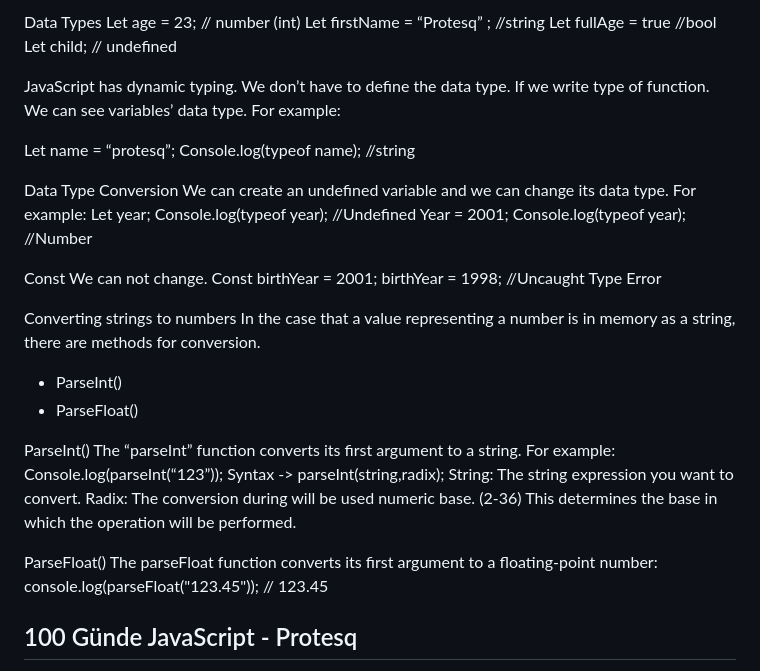
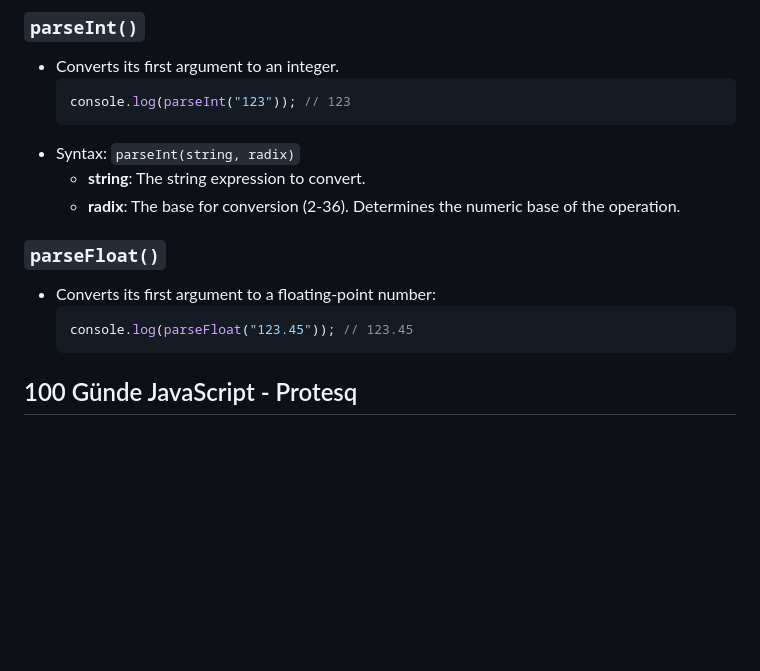
Before and after one commit to protesq/100-Days-Of-Javascript-Protesq, a Markdown page: 1_days_data_types_conversion/README.md, the part around one of its changes. GitHub-like rendering; blank space fills up the shorter version.

````diff
--- a/1_days_data_types_conversion/README.md
+++ b/1_days_data_types_conversion/README.md
@@ -24,46 +67,18 @@ Const x ; //syntax error: missing
 
-Data Types
-Let age = 23; // number (int)
-Let firstName = “Protesq” ; //string
-Let fullAge = true //bool
-Let child; // undefined
+### `parseInt()`
+- Converts its first argument to an integer.
+  ```javascript
+  console.log(parseInt("123")); // 123
+  ```
+- Syntax: `parseInt(string, radix)`
+  - **string**: The string expression to convert.
+  - **radix**: The base for conversion (2-36). Determines the numeric base of the operation.
 
-JavaScript has dynamic typing. We don’t have to define the data type.
-If we write type of function. We can see variables’ data type.
-For example:
-
-Let name = “protesq”;
-Console.log(typeof name); //string
-
-Data Type Conversion
-We can create an undefined variable and we can change its data type.
-For example:
-Let year;
-Console.log(typeof year); //Undefined
-Year = 2001;
-Console.log(typeof year); //Number
-
-Const
-We can not change.
-Const birthYear = 2001;
-birthYear = 1998; //Uncaught Type Error
-
-Converting strings to numbers
-In the case that a value representing a number is in memory as a string, there are methods for conversion.
-- ParseInt()
-- ParseFloat()
-
-ParseInt()
-The “parseInt” function converts its first argument to a string.
-For example:
-Console.log(parseInt(“123”));
-Syntax -> parseInt(string,radix);
-String: The string expression you want to convert.
-Radix: The conversion during will be used numeric base. (2-36) This determines the base in which the operation will be performed.
-
-ParseFloat()
-The parseFloat function converts its first argument to a floating-point number:
-console.log(parseFloat("123.45")); // 123.45
+### `parseFloat()`
+- Converts its first argument to a floating-point number:
+  ```javascript
+  console.log(parseFloat("123.45")); // 123.45
+  ```
 
  100 Günde JavaScript - Protesq
 ---
````
Also changed, not shown: other parts of 1_days_data_types_conversion/README.md (+56 -13 lines).
